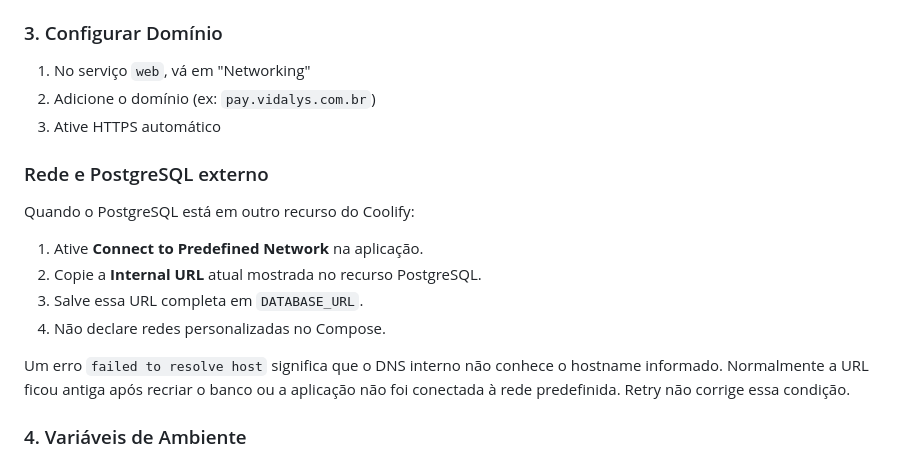
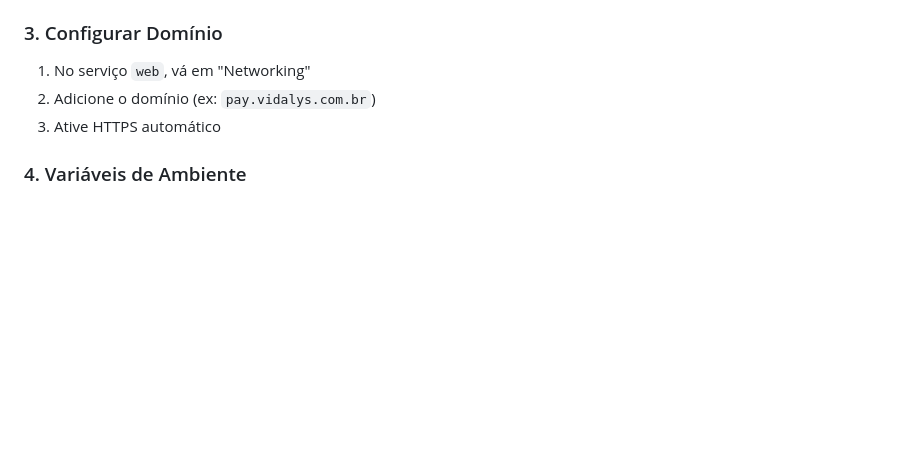
Before and after one commit to Brunohvg/vidalys-pay, a Markdown page: docs/DEPLOYMENT.md, the part around the change. Drawn GitHub-style; blank space fills up the shorter version.

```diff
--- a/docs/DEPLOYMENT.md
+++ b/docs/DEPLOYMENT.md
@@ -142,19 +142,6 @@ services:
 2. Adicione o domínio (ex: `pay.vidalys.com.br`)
 3. Ative HTTPS automático
 
-### Rede e PostgreSQL externo
-
-Quando o PostgreSQL está em outro recurso do Coolify:
-
-1. Ative **Connect to Predefined Network** na aplicação.
-2. Copie a **Internal URL** atual mostrada no recurso PostgreSQL.
-3. Salve essa URL completa em `DATABASE_URL`.
-4. Não declare redes personalizadas no Compose.
-
-Um erro `failed to resolve host` significa que o DNS interno não conhece o
-hostname informado. Normalmente a URL ficou antiga após recriar o banco ou a
-aplicação não foi conectada à rede predefinida. Retry não corrige essa condição.
-
 ### 4. Variáveis de Ambiente
 
 1. Vá em "Environment Variables"
```
Also changed, not shown: README.md (+7 -10 lines).
